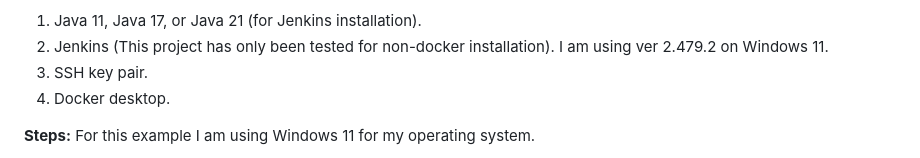
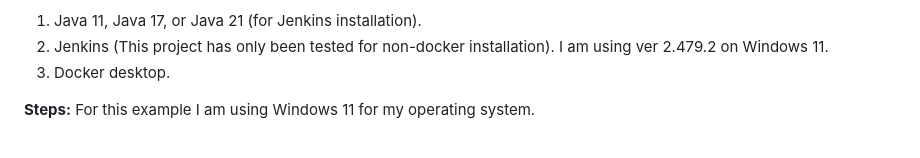
Before and after one commit to rosninmustaffa/project05, a Markdown page: README.md, the part around the change. Drawn GitHub-style.

```diff
--- a/README.md
+++ b/README.md
@@ -22,8 +22,7 @@ This project is a sample CI/CD project using Github as Version Control reposoito
 **Pre-requisite**
 1. Java 11, Java 17, or Java 21 (for Jenkins installation).
 2. Jenkins (This project has only been tested for non-docker installation). I am using ver 2.479.2 on Windows 11.
-3. SSH key pair.
-4. Docker desktop.
+3. Docker desktop.
 
 **Steps:**
 For this example I am using Windows 11 for my operating system.
```
